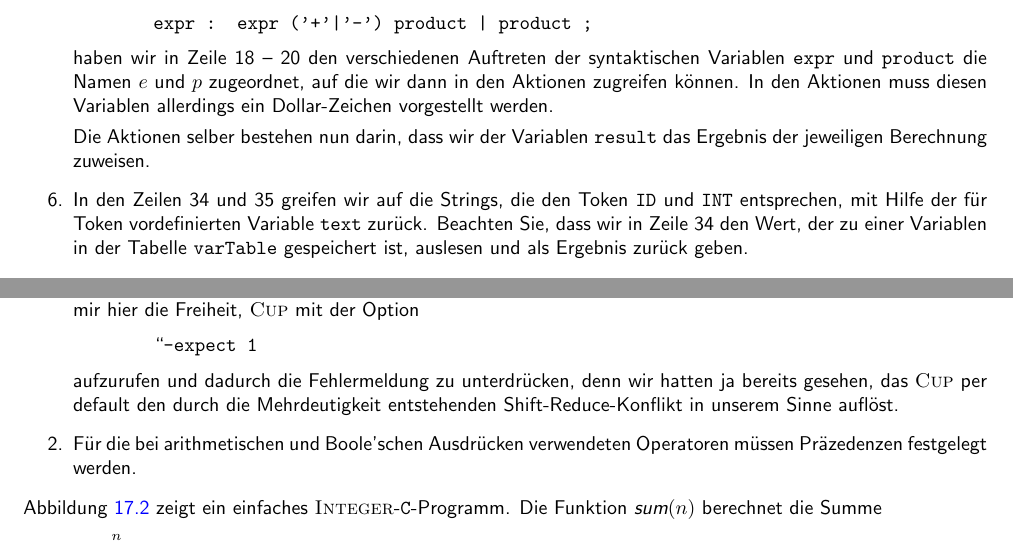
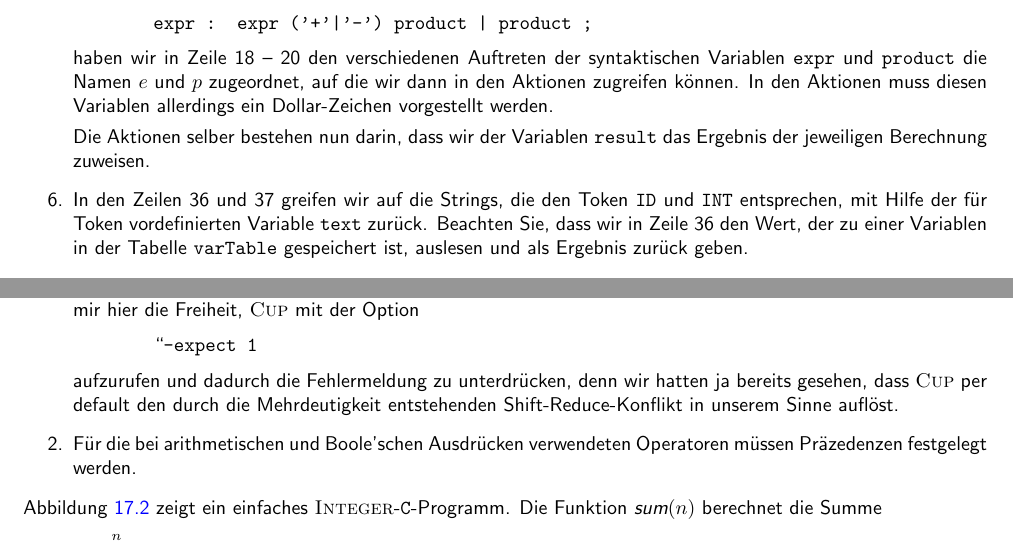
Before and after one commit to karlstroetmann/Formal-Languages, a LaTeX thesis (Lecture-Notes/formal-languages.tex, which reads Lecture-Notes/antlr.tex, Lecture-Notes/compiler.tex): two parts of pages 127 and 277 of 306, joined at a grey line, cut so that both start at the same text. Compiled offline with pdfLaTeX; the source files are stored in an older character set and shown here as Unicode.

Commit message:
Fix typos.

```diff
--- a/Lecture-Notes/antlr.tex
+++ b/Lecture-Notes/antlr.tex
@@ -449,9 +449,9 @@ Interpreters mit \textsc{Antlr}.
 
       Die Aktionen selber bestehen nun darin, dass wir der Variablen \texttt{result}
       das Ergebnis der jeweiligen Berechnung zuweisen.
-\item In den Zeilen 34 und 35 greifen wir auf die Strings, die den Token
+\item In den Zeilen 36 und 37 greifen wir auf die Strings, die den Token
       \texttt{ID} und \texttt{INT} entsprechen, mit Hilfe der für Token vordefinierten
-      Variable \texttt{text} zurück.  Beachten Sie, dass wir in Zeile 34 den Wert, der zu einer
+      Variable \texttt{text} zurück.  Beachten Sie, dass wir in Zeile 36 den Wert, der zu einer
       Variablen in der Tabelle \texttt{varTable} gespeichert ist, auslesen und als Ergebnis zurück
       geben.
 \end{enumerate}
--- a/Lecture-Notes/compiler.tex
+++ b/Lecture-Notes/compiler.tex
@@ -90,7 +90,7 @@ Die in Abbildung \ref{fig:compiler.cup} gezeigte Grammatik ist mehrdeutig:
       \hspace*{1.3cm}
       ``\texttt{-expect 1}
       \\[0.2cm]
-      aufzurufen und dadurch die Fehlermeldung zu unterdrücken, denn wir hatten ja bereits gesehen, das
+      aufzurufen und dadurch die Fehlermeldung zu unterdrücken, denn wir hatten ja bereits gesehen, dass
       \textsc{Cup} per default den durch die Mehrdeutigkeit entstehenden Shift-Reduce-Konflikt in unserem
       Sinne auflöst.
 \item Für die bei arithmetischen und Boole'schen Ausdrücken verwendeten Operatoren
```
Also changed, not shown: Lecture-Notes/cup.tex (+1 -1 lines).
